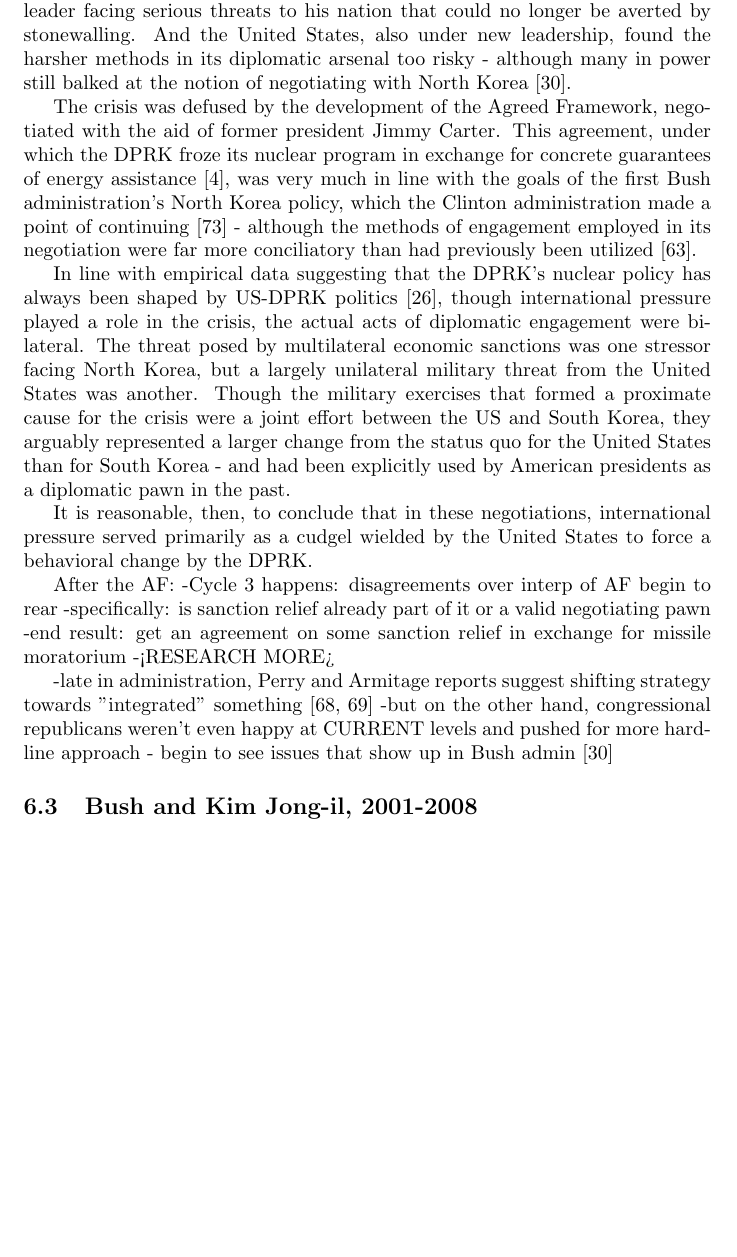
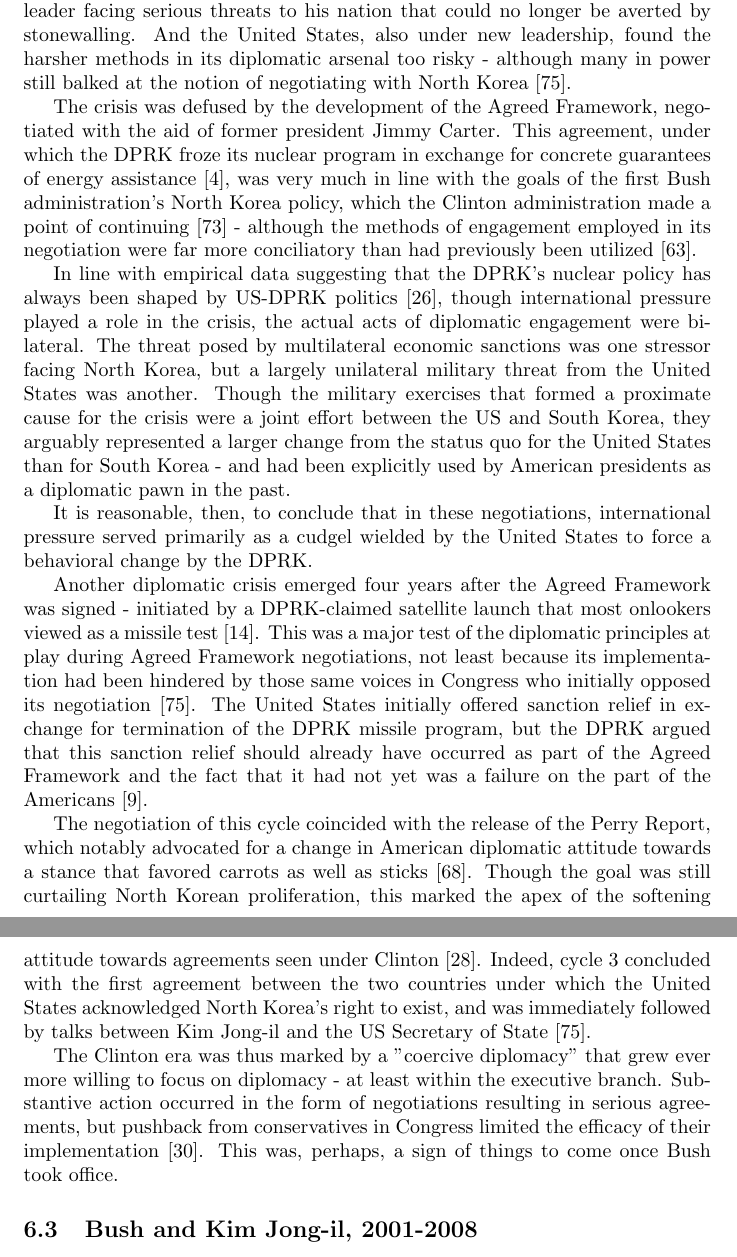
Before and after one commit to HaleyB-E/thesis, a LaTeX thesis (thesis/thesis.tex): part of page 28 of 36 before the commit and two parts of pages 28 and 29 of 36 after it, the two joined at a grey line, cut so that both start at the same text, the shorter picture padded with empty space. Compiled offline with pdfLaTeX.

Commit message:
finished clinton evolution section

```diff
--- a/thesis/thesis.tex
+++ b/thesis/thesis.tex
@@ -460,7 +460,7 @@ Meanwhile, the death of Kim Il-sung meant that Kim Jong-il took power in the mid
 
 While the DPRK would likely have come out on the bottom of a military engagement, this did not mean that war would serve American interests well. The Yongbyon site could not be targeted without risking regional radiation exposure, and the risk posed by potential unknown nuclear sites was too high \cite{sigal}. Total war with North Korea would cost many thousands of lives - American, and North and South Korean - and was thus similarly unpalatable \cite{cumings}. Thus, though the military threat posed by the United States to the DPRK was serious, it was not something American politicians found palatable given any alternative.
 
-The stage was set, therefore, for productive negotiation between the two parties. Both felt that they had been wronged by the way the other was interacting with the IAEA. The DPRK was backed into a corner, with a relatively untested leader facing serious threats to his nation that could no longer be averted by stonewalling. And the United States, also under new leadership, found the harsher methods in its diplomatic arsenal too risky - although many in power still balked at the notion of negotiating with North Korea \cite{harnisch}.
+The stage was set, therefore, for productive negotiation between the two parties. Both felt that they had been wronged by the way the other was interacting with the IAEA. The DPRK was backed into a corner, with a relatively untested leader facing serious threats to his nation that could no longer be averted by stonewalling. And the United States, also under new leadership, found the harsher methods in its diplomatic arsenal too risky - although many in power still balked at the notion of negotiating with North Korea \cite{hecker2}.
 
 The crisis was defused by the development of the Agreed Framework, negotiated with the aid of former president Jimmy Carter. This agreement, under which the DPRK froze its nuclear program in exchange for concrete guarantees of energy assistance \cite{agreed}, was very much in line with the goals of the first Bush administration's North Korea policy, which the Clinton administration made a point of continuing \cite{cerami} - although the methods of engagement employed in its negotiation were far more conciliatory than had previously been utilized \cite{sigal}.
 
@@ -468,17 +468,11 @@ In line with empirical data suggesting that the DPRK's nuclear policy has always
 
 It is reasonable, then, to conclude that in these negotiations, international pressure served primarily as a cudgel wielded by the United States to force a behavioral change by the DPRK.
 
+Another diplomatic crisis emerged four years after the Agreed Framework was signed - initiated by a DPRK-claimed satellite launch that most onlookers viewed as a missile test \cite{orfall}. This was a major test of the diplomatic principles at play during Agreed Framework negotiations, not least because its implementation had been hindered by those same voices in Congress who initially opposed its negotiation \cite{hecker2}. The United States initially offered sanction relief in exchange for termination of the DPRK missile program, but the DPRK argued that this sanction relief should already have occurred as part of the Agreed Framework and the fact that it had not yet was a failure on the part of the Americans \cite{davenport}.
 
+The negotiation of this cycle coincided with the release of the Perry Report, which notably advocated for a change in American diplomatic attitude towards a stance that favored carrots as well as sticks \cite{perry}. Though the goal was still curtailing North Korean proliferation, this marked the apex of the softening attitude towards agreements seen under Clinton \cite{bleiker}. Indeed, cycle 3 concluded with the first agreement between the two countries under which the United States acknowledged North Korea's right to exist, and was immediately followed by talks between Kim Jong-il and the US Secretary of State \cite{hecker2}.
 
-
-After the AF:
-	-Cycle 3 happens: disagreements over interp of AF begin to rear
-		-specifically: is sanction relief already part of it or a valid negotiating pawn
-		-end result: get an agreement on some sanction relief in exchange for missile moratorium
-		-<RESEARCH MORE>
-
-	-late in administration, Perry and Armitage reports suggest shifting strategy towards "integrated" something \cite{perry,armitage}
-		-but on the other hand, congressional republicans weren't even happy at CURRENT levels and pushed for more hard-line approach - begin to see issues that show up in Bush admin \cite{harnisch}
+The Clinton era was thus marked by a "coercive diplomacy" that grew ever more willing to focus on diplomacy - at least within the executive branch. Substantive action occurred in the form of negotiations resulting in serious agreements, but pushback from conservatives in Congress limited the efficacy of their implementation \cite{harnisch}. This was, perhaps, a sign of things to come once Bush took office.
 
 \subsection{Bush and Kim Jong-il, 2001-2008}
 	-More US hostility from the outset
```
